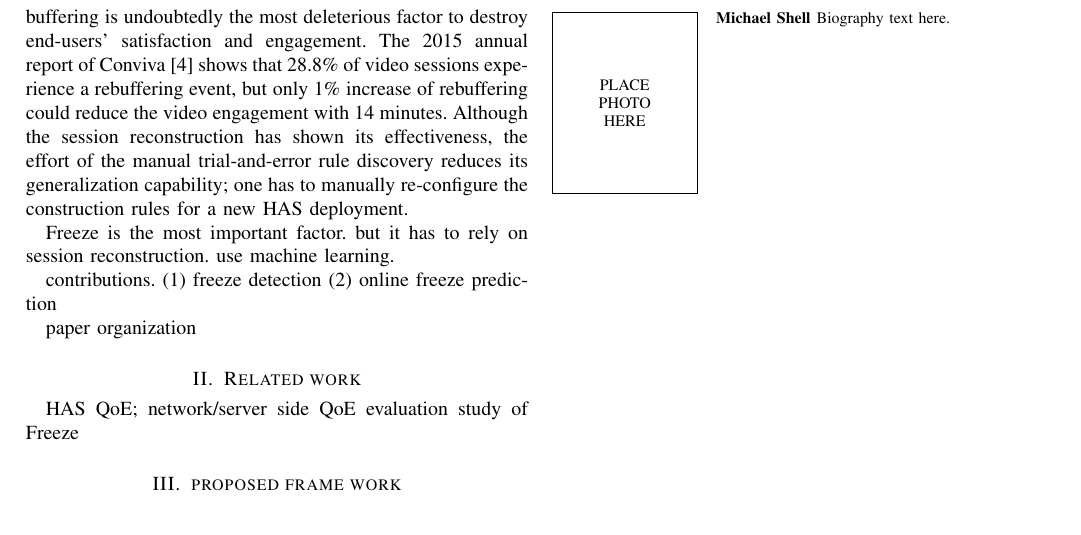
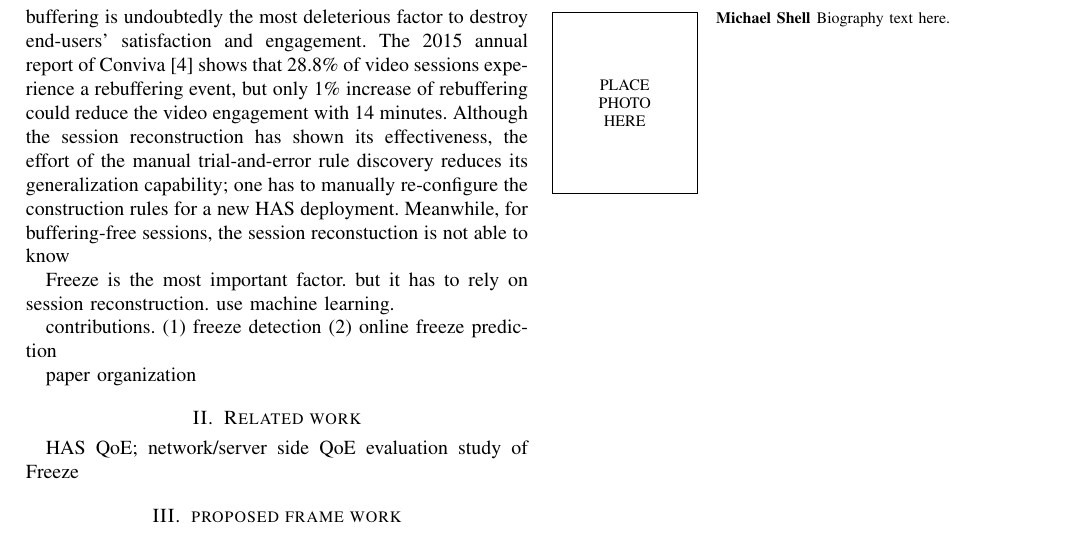
Before and after one commit to wuandtan/2015---Journal, a LaTeX paper (ofp.tex): part of page 2 of 2, cut so that both start at the same text. Compiled offline with pdfLaTeX.

Commit message:
second commit

```diff
--- a/ofp.tex
+++ b/ofp.tex
@@ -165,8 +165,7 @@ One of the main advantages of introducing HAS as a delivery/playout method is th
 With the growing pervasion of HAS deployments, network and CDN providers raise interests in knowing the end-user quality of experience (QoE) of HAS sessions over their network, because QoE reveals the satisfaction of their users. Although QoE is the subjective perception of end-users, the objective QoE relevant parameters, including the statistics of bit-rates, freezes frequency and freeze durations, etc, can be used to model the end-users' Mean Opinion Score (MOS)~\cite{de2013model}. This inspires network/CDN providers to obtain the QoE relevant parameters, as an indirect way to evaluate the satisfaction of end-users. While a HAS client may report these parameters to the Web server (for instance, enabling Advanced Logging in Microsoft Internet Information Services (IIS) could require Microsoft Silverlight clients to send the status of medie content consumption to the IIS server at a regular time basis), typically it does not report these parameters to intermediate network nodes; they are only able to intercept the sequence of HTTP GET requests sent from the client to the server/CDN. So retrieving QoE relevant parameters from the sequence of HTTP GET requests within a single video session is a plausible method to evaluate end-user's QoE.
 Indeed, in our previous study~\cite{Huysegems:2012:SRH:2330748.2330763}, we demonstrated that from the sequence of HTTP GET requests collected at intermediate network elements, the HAS session can be reconstructed to derive all QoE related parameters. These parameters include the average playout quality, changes in the play-out quality, rebuffering due to buffer starvation, rebuffering caused by interactivity, etc. The session reconstruction technique relies on some manually rules discovered by the trial-and-error method, without modifying the original HAS client, and thus is a feasible network based method to evaluate the video delivery quality of HAS.
 
-Among all objective QoE relevant parameters, freeze/re-buffering is undoubtedly the most deleterious factor to destroy end-users' satisfaction and engagement. The 2015 annual report of Conviva~\cite{convivaC:2015} shows that 28.8\% of video sessions experience a rebuffering event, but only 1\% increase of rebuffering could reduce the video engagement with 14 minutes.
-Although the session reconstruction has shown its effectiveness, the effort of the manual trial-and-error rule discovery reduces its generalization capability; one has to manually re-configure the construction rules for a new HAS deployment.
+Among all objective QoE relevant parameters, freeze/re-buffering is undoubtedly the most deleterious factor to destroy end-users' satisfaction and engagement. The 2015 annual report of Conviva~\cite{convivaC:2015} shows that 28.8\% of video sessions experience a rebuffering event, but only 1\% increase of rebuffering could reduce the video engagement with 14 minutes. Although the session reconstruction has shown its effectiveness, the effort of the manual trial-and-error rule discovery reduces its generalization capability; one has to manually re-configure the construction rules for a new HAS deployment. Meanwhile, for buffering-free sessions, the session reconstuction is not able to know
 
 Freeze is the most important factor. but it has to rely on session reconstruction. use machine learning.
 
```
